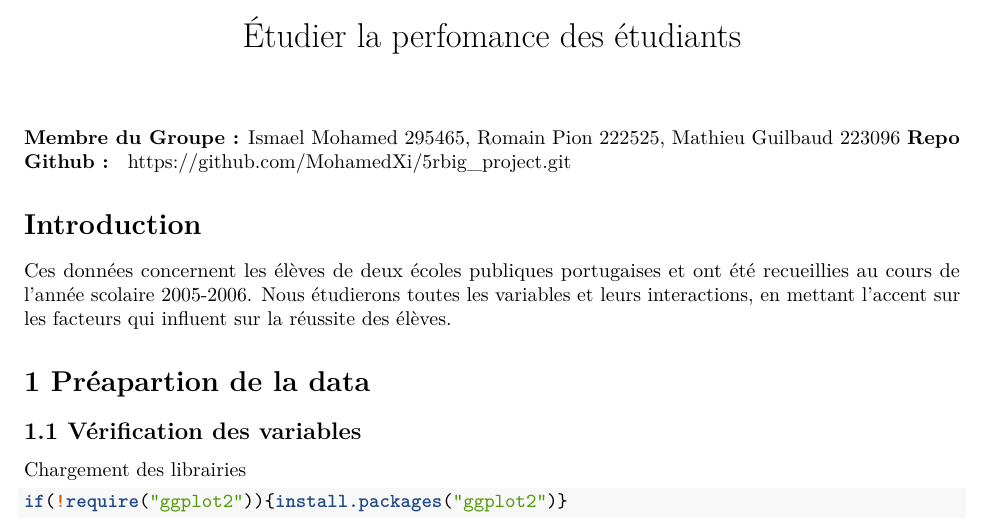
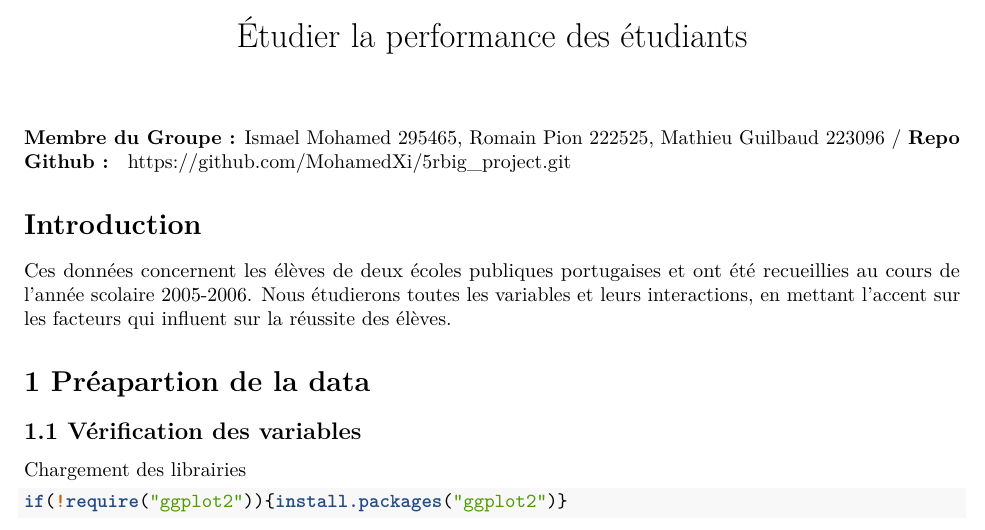
Before and after one commit to MohamedXi/5rbig_project, an R Markdown document (RBIGeval.Rmd): part of page 1 of 106, cut so that both start at the same text. Rendered offline with R 4.5, knitr and Pandoc, then LaTeX, with nearby package versions; both versions are drawn in the output format of the newer one; code that draws random numbers runs with fixed seeds of ours; some code elsewhere in the file could not run offline.

Commit message:
edit the title

```diff
--- a/RBIGeval.Rmd
+++ b/RBIGeval.Rmd
@@ -1,12 +1,12 @@
 ---
-title: "Étudier la perfomance des étudiants"
+title: "Étudier la performance des étudiants"
 output:
+  pdf_document: default
   html_document:
     df_print: paged
-  pdf_document: default
   html_notebook: default
 ---
-**Membre du Groupe :** Ismael Mohamed 295465, Romain Pion 222525, Mathieu Guilbaud 223096
+**Membre du Groupe :** Ismael Mohamed 295465, Romain Pion 222525, Mathieu Guilbaud 223096 /
 **Repo Github : ** https://github.com/MohamedXi/5rbig_project.git
 
 # Introduction
```
Also changed, not shown: RBIGeval.tex.
